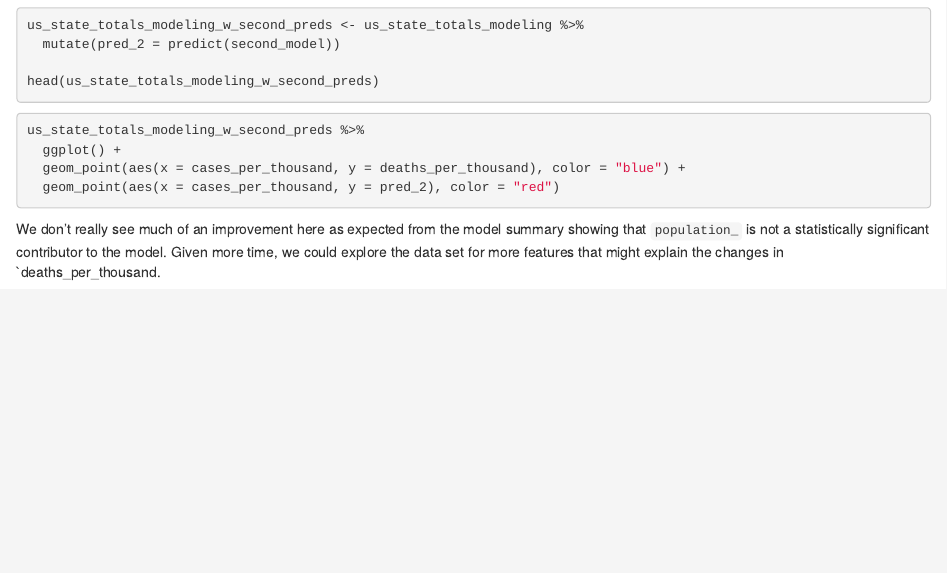
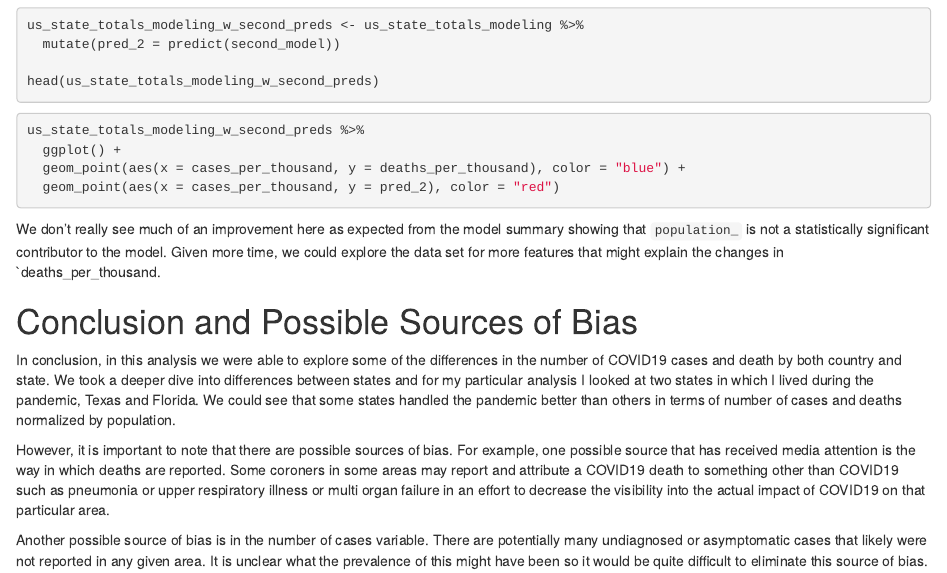
Before and after one commit to bryanpmayfield/DTSA_5301, an R Markdown document (DTSA_5301_COVID_Final_Project.Rmd): the page in a window 1100 px wide, from 5650 px down. Rendered offline with R 4.5, knitr and Pandoc, with nearby package versions; the code chunks are not run, so their results and figures are left out.

Commit message:
Added conclusion and sources of bias

````diff
--- a/DTSA_5301_COVID_Final_Project.Rmd
+++ b/DTSA_5301_COVID_Final_Project.Rmd
@@ -434,3 +434,11 @@ us_state_totals_modeling_w_second_preds %>%
 ```
 
 We don't really see much of an improvement here as expected from the model summary showing that `population_` is not a statistically significant contributor to the model. Given more time, we could explore the data set for more features that might explain the changes in \`deaths_per_thousand.
+
+# Conclusion and Possible Sources of Bias
+
+In conclusion, in this analysis we were able to explore some of the differences in the number of COVID19 cases and death by both country and state. We took a deeper dive into differences between states and for my particular analysis I looked at two states in which I lived during the pandemic, Texas and Florida. We could see that some states handled the pandemic better than others in terms of number of cases and deaths normalized by population.
+
+However, it is important to note that there are possible sources of bias. For example, one possible source that has received media attention is the way in which deaths are reported. Some coroners in some areas may report and attribute a COVID19 death to something other than COVID19 such as pneumonia or upper respiratory illness or multi organ failure in an effort to decrease the visibility into the actual impact of COVID19 on that particular area.
+
+Another possible source of bias is in the number of cases variable. There are potentially many undiagnosed or asymptomatic cases that likely were not reported in any given area. It is unclear what the prevalence of this might have been so it would be quite difficult to eliminate this source of bias.
````
